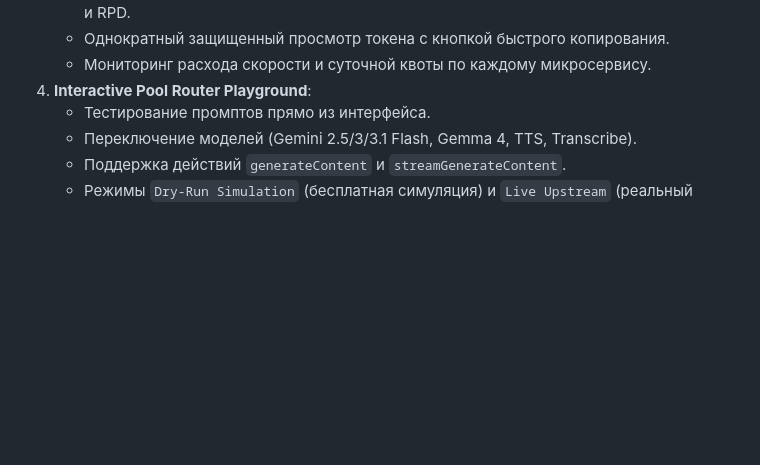
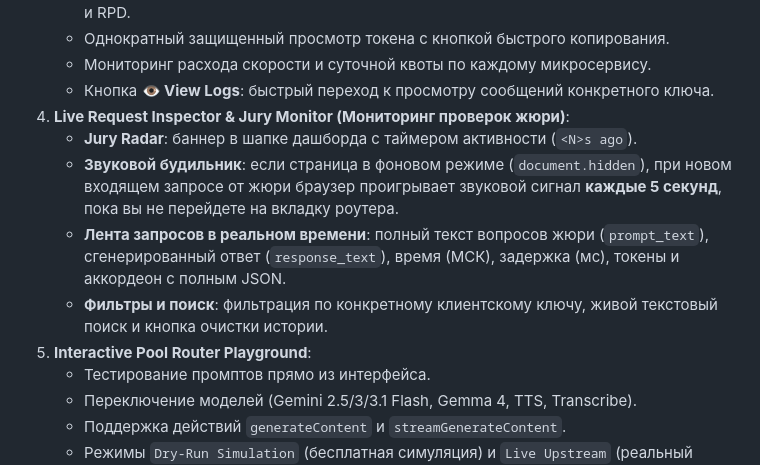
Before and after one commit to nikitanitka/quota_rotator, a Markdown page: docs/ROUTER_USAGE_GUIDE.md, the part around the change. Rendered like a GitHub page; blank space fills up the shorter version.

Commit message:
docs: add Live Request Inspector & Jury Monitor with 5s repeating alarm to guide

```diff
--- a/docs/ROUTER_USAGE_GUIDE.md
+++ b/docs/ROUTER_USAGE_GUIDE.md
@@ -124,7 +124,13 @@ uvicorn src.main:app --host 0.0.0.0 --port 8000 --reload
    - Кнопка **+ Create Client Key**: создание нового клиента с персональными лимитами RPM и RPD.
    - Однократный защищенный просмотр токена с кнопкой быстрого копирования.
    - Мониторинг расхода скорости и суточной квоты по каждому микросервису.
-4. **Interactive Pool Router Playground**:
+   - Кнопка **👁️ View Logs**: быстрый переход к просмотру сообщений конкретного ключа.
+4. **Live Request Inspector & Jury Monitor (Мониторинг проверок жюри)**:
+   - **Jury Radar**: баннер в шапке дашборда с таймером активности (`<N>s ago`).
+   - **Звуковой будильник**: если страница в фоновом режиме (`document.hidden`), при новом входящем запросе от жюри браузер проигрывает звуковой сигнал **каждые 5 секунд**, пока вы не перейдете на вкладку роутера.
+   - **Лента запросов в реальном времени**: полный текст вопросов жюри (`prompt_text`), сгенерированный ответ (`response_text`), время (МСК), задержка (мс), токены и аккордеон с полным JSON.
+   - **Фильтры и поиск**: фильтрация по конкретному клиентскому ключу, живой текстовый поиск и кнопка очистки истории.
+5. **Interactive Pool Router Playground**:
    - Тестирование промптов прямо из интерфейса.
    - Переключение моделей (Gemini 2.5/3/3.1 Flash, Gemma 4, TTS, Transcribe).
    - Поддержка действий `generateContent` и `streamGenerateContent`.
```
